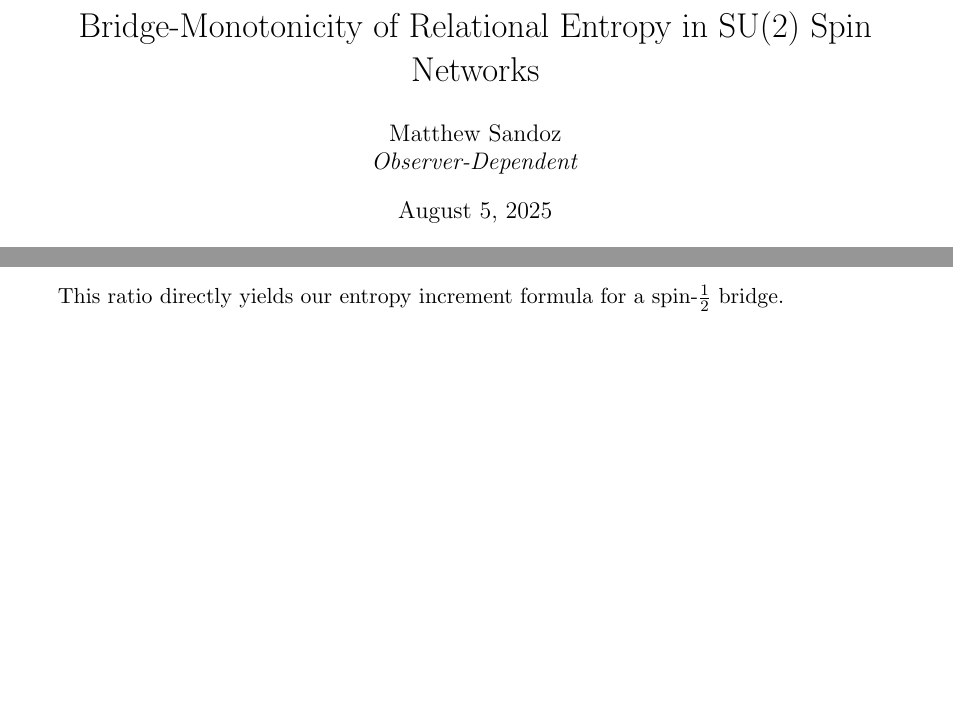
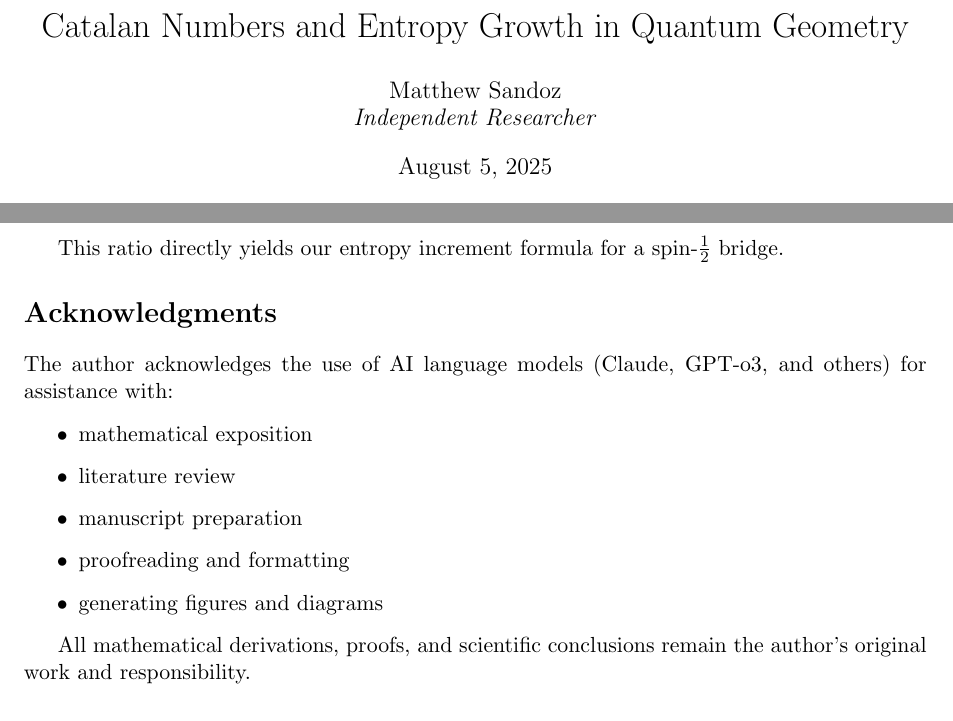
Before and after one commit to duke-arioch/quantum-play, a LaTeX paper (bridge-monotonicity.tex): two parts of pages 2 and 14 of 15 before the commit and two parts of pages 2 and 14 of 16 after it, joined at a grey line, cut at the place of the change, the shorter picture padded with empty space. Compiled offline with pdfLaTeX.

Commit message:
added AI acknowledgement

```diff
--- a/bridge-monotonicity.tex
+++ b/bridge-monotonicity.tex
@@ -13,8 +13,8 @@
 \usetikzlibrary{shapes, arrows, positioning}
 
 % DOCUMENT METADATA
-\title{Bridge-Monotonicity of Relational Entropy in SU(2) Spin Networks}
-\author{Matthew Sandoz\\ \textit{Observer-Dependent}}
+\title{Catalan Numbers and Entropy Growth in Quantum Geometry}
+\author{Matthew Sandoz\\ \textit{Independent Researcher}}
 \date{\today}
 
 \theoremstyle{plain}
@@ -657,6 +657,19 @@ The ratio between consecutive Catalan numbers can be derived as follows:
 
 This ratio directly yields our entropy increment formula for a spin-$\frac{1}{2}$ bridge.
 
+\section*{Acknowledgments}
+The author acknowledges the use of AI language models (Claude, GPT-o3, and others) for assistance with:
+
+\begin{itemize}
+\item mathematical exposition
+\item literature review
+\item manuscript preparation
+\item proofreading and formatting
+\item generating figures and diagrams
+\end{itemize}
+
+ All mathematical derivations, proofs, and scientific conclusions remain the author's original work and responsibility.
+
 \bibliographystyle{plain}
 \begin{thebibliography}{99}
 
```
Also changed, not shown: bridge-monotonicity.pdf.
